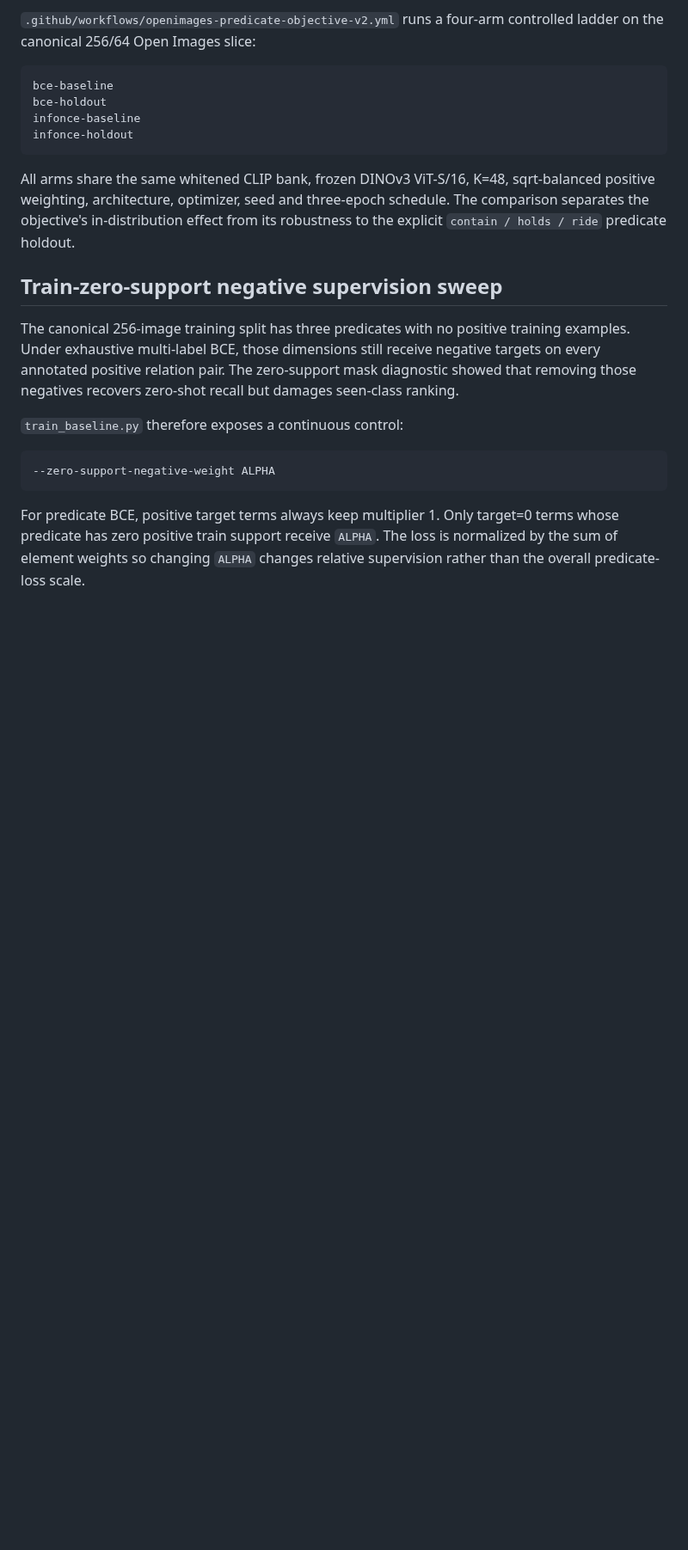
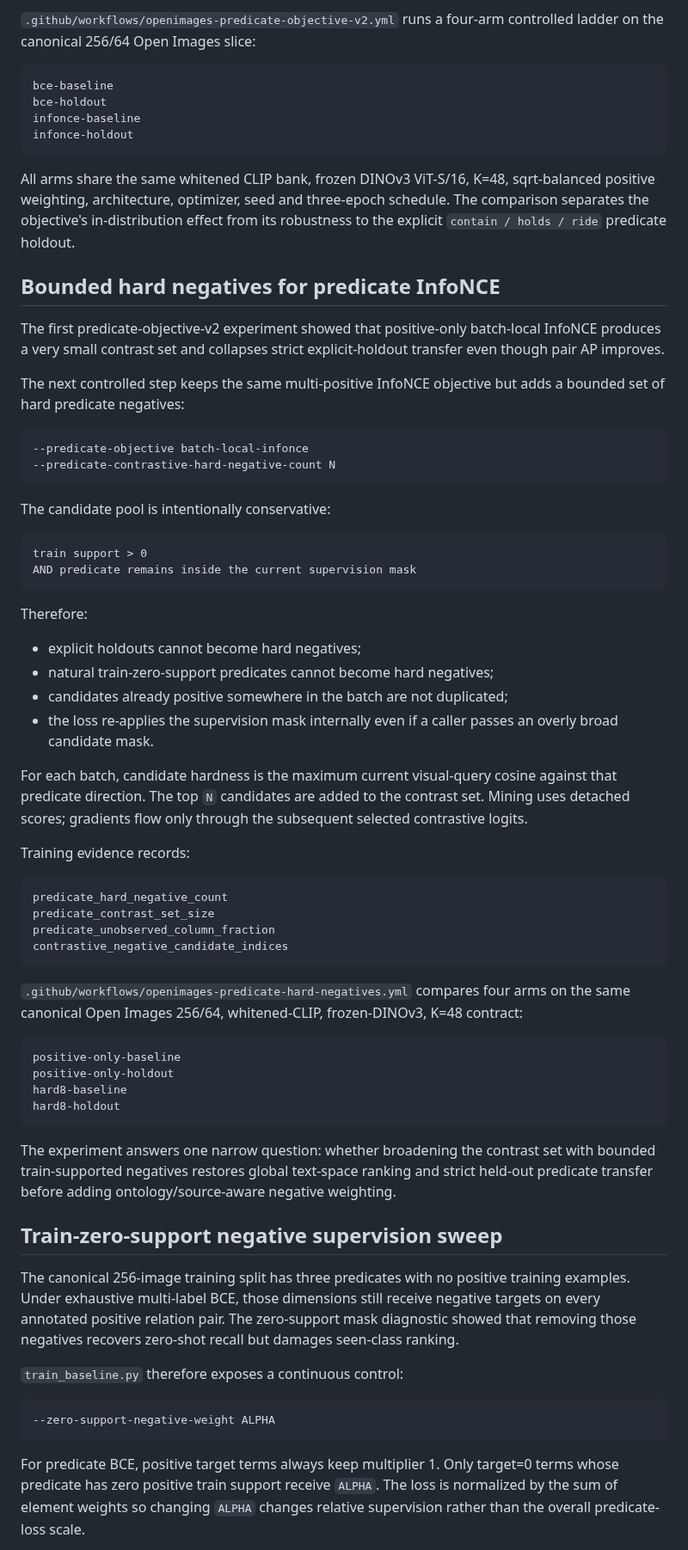
Before and after one commit to qigao/KFCore, a Markdown page: tools/relation_training/README.md, the part around the change. Shown at 86% size. GitHub-like rendering; blank space fills up the shorter version.

Commit message:
docs(relation-training): document hard-negative InfoNCE

````diff
--- a/tools/relation_training/README.md
+++ b/tools/relation_training/README.md
@@ -500,6 +500,65 @@ All arms share the same whitened CLIP bank, frozen DINOv3 ViT-S/16, K=48,
 sqrt-balanced positive weighting, architecture, optimizer, seed and three-epoch
 schedule. The comparison separates the objective's in-distribution effect from
 its robustness to the explicit `contain / holds / ride` predicate holdout.
+
+## Bounded hard negatives for predicate InfoNCE
+
+The first predicate-objective-v2 experiment showed that positive-only
+batch-local InfoNCE produces a very small contrast set and collapses strict
+explicit-holdout transfer even though pair AP improves.
+
+The next controlled step keeps the same multi-positive InfoNCE objective but
+adds a bounded set of hard predicate negatives:
+
+```text
+--predicate-objective batch-local-infonce
+--predicate-contrastive-hard-negative-count N
+```
+
+The candidate pool is intentionally conservative:
+
+```text
+train support > 0
+AND predicate remains inside the current supervision mask
+```
+
+Therefore:
+
+- explicit holdouts cannot become hard negatives;
+- natural train-zero-support predicates cannot become hard negatives;
+- candidates already positive somewhere in the batch are not duplicated;
+- the loss re-applies the supervision mask internally even if a caller passes
+  an overly broad candidate mask.
+
+For each batch, candidate hardness is the maximum current visual-query cosine
+against that predicate direction. The top `N` candidates are added to the
+contrast set. Mining uses detached scores; gradients flow only through the
+subsequent selected contrastive logits.
+
+Training evidence records:
+
+```text
+predicate_hard_negative_count
+predicate_contrast_set_size
+predicate_unobserved_column_fraction
+contrastive_negative_candidate_indices
+```
+
+`.github/workflows/openimages-predicate-hard-negatives.yml` compares four
+arms on the same canonical Open Images 256/64, whitened-CLIP, frozen-DINOv3,
+K=48 contract:
+
+```text
+positive-only-baseline
+positive-only-holdout
+hard8-baseline
+hard8-holdout
+```
+
+The experiment answers one narrow question: whether broadening the contrast set
+with bounded train-supported negatives restores global text-space ranking and
+strict held-out predicate transfer before adding ontology/source-aware
+negative weighting.
 
 ## Train-zero-support negative supervision sweep
 
````
